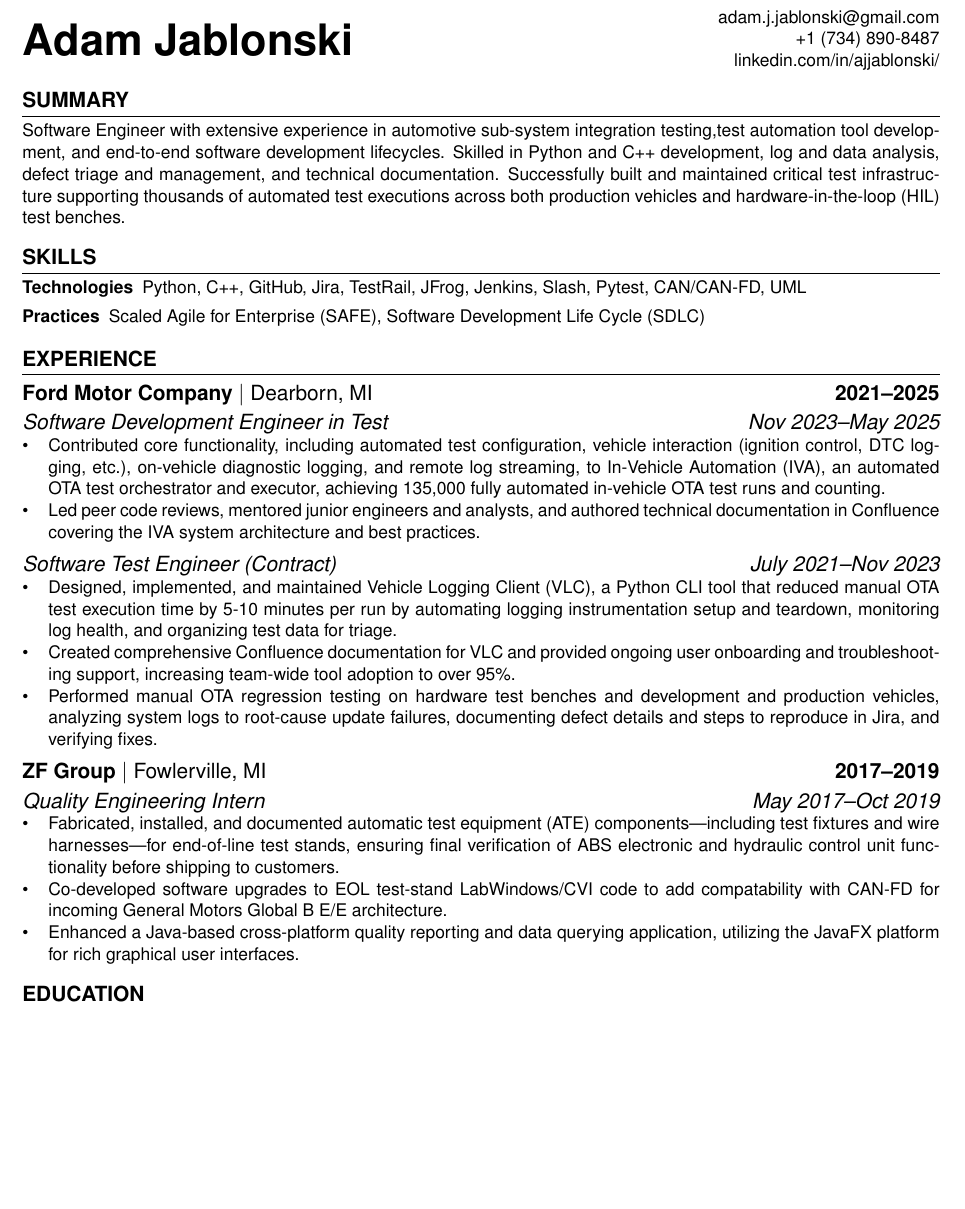
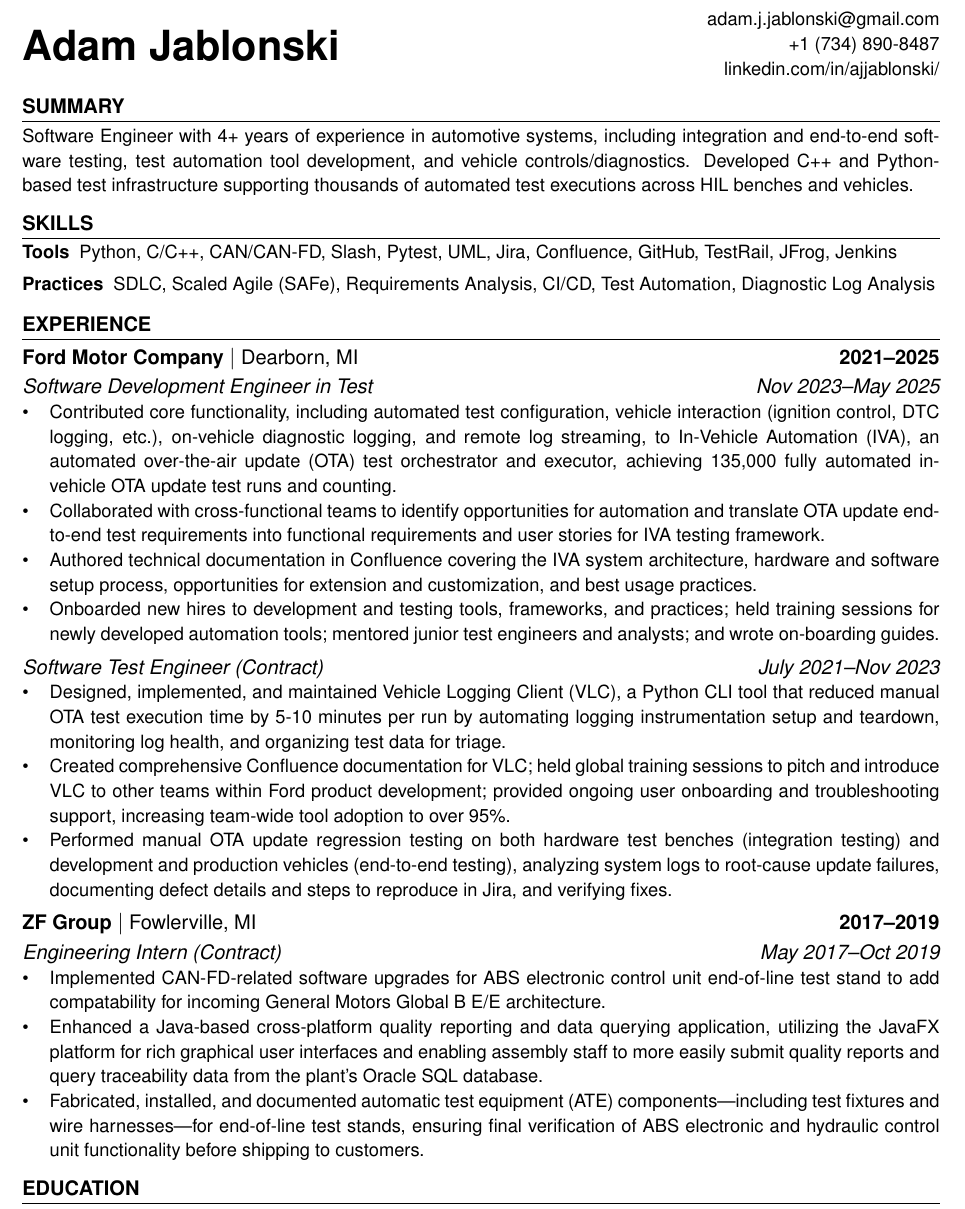
Before and after one commit to adamjjablonski/resume, a LaTeX CV (tex/Adam-Jablonski-Resume.tex): part of the page, cut so that both start at the same text, the shorter picture padded with empty space. Compiled offline with pdfLaTeX.

Commit message:
Improved job descriptions to match listing

```diff
--- a/tex/Adam-Jablonski-Resume.tex
+++ b/tex/Adam-Jablonski-Resume.tex
@@ -3,10 +3,10 @@
 % Link: https://github.com/subidit/rover-resume
 %------------------------
 
-\documentclass[10pt]{article}
+\documentclass[11pt]{article}
 
 % Typeface
-\usepackage[scaled=0.96]{helvet}
+\usepackage[scaled=0.92]{helvet}
 \usepackage[T1]{fontenc}
 \renewcommand{\familydefault}{\sfdefault}
 
@@ -34,7 +34,7 @@
 
 \usepackage{titlesec}
 \titleformat{\section}{\large\bfseries\uppercase}{}{}{}[\titlerule]
-\titlespacing{\section}{0pt}{*2}{*1}
+\titlespacing{\section}{0pt}{*1.6}{*0.8}
 \titlespacing{\subsection}{0pt}{*1}{*0.5}
 \titlespacing{\subsubsection}{0pt}{*1}{*0}
 \titleformat*{\subsubsection}{\large\itshape}
@@ -66,20 +66,16 @@
 
 \section{Summary}
 \noindent
-Software Engineer with extensive experience in automotive sub-system
-integration testing,test automation tool development, and end-to-end software
-development lifecycles. Skilled in Python and C++ development, log and data
-analysis, defect triage and management, and technical documentation.
-Successfully built and maintained critical test infrastructure supporting
-thousands of automated test executions across both production vehicles and
-hardware-in-the-loop (HIL) test benches.
+Software Engineer with 4+ years of experience in automotive systems, including
+integration and end-to-end software testing, test automation tool development, and vehicle
+controls/diagnostics. Developed C++ and Python-based test infrastructure supporting
+thousands of automated test executions across HIL benches and vehicles.
 
 \section{Skills}
 \begin{description}[itemsep=0pt]
-  \item[Technologies] Python, C++, GitHub, Jira, TestRail, JFrog, Jenkins,
-  Slash, Pytest, CAN/CAN-FD, UML
-  \item[Practices] Scaled Agile for Enterprise (SAFE), Software Development
-  Life Cycle (SDLC)
+  \item[Tools] Python, C/C++, CAN/CAN-FD, Slash, Pytest, UML, Jira, Confluence, GitHub, TestRail, JFrog, Jenkins
+  \item[Practices] SDLC, Scaled Agile (SAFe), Requirements Analysis, CI/CD,
+  Test Automation, Diagnostic Log Analysis
 \end{description}
 
 \section{Experience}
@@ -90,11 +86,14 @@
   \item Contributed core functionality, including automated test configuration,
   vehicle interaction (ignition control, DTC logging, etc.), on-vehicle
   diagnostic logging, and remote log streaming, to In-Vehicle Automation (IVA),
-  an automated OTA test orchestrator and executor, achieving 135,000 fully
-  automated in-vehicle OTA test runs and counting.
-  \item Led peer code reviews, mentored junior engineers and analysts, and
-  authored technical documentation in Confluence covering the IVA system
-  architecture and best practices.
+  an automated over-the-air update (OTA) test orchestrator and executor, achieving 135,000 fully
+  automated in-vehicle OTA update test runs and counting.
+  \item Collaborated with cross-functional teams to identify opportunities for
+  automation and translate OTA update end-to-end test requirements into functional requirements and user stories for IVA testing framework.
+  \item Authored technical documentation in Confluence covering the IVA system
+  architecture, hardware and software setup process, opportunities for extension and customization, and best usage practices.
+  \item Onboarded new hires to development and testing tools, frameworks, and practices; held training sessions for newly developed automation
+  tools; mentored junior test engineers and analysts; and wrote on-boarding guides.
 \end{itemize}
 
 \subsubsection{Software Test Engineer (Contract)\hfill July 2021--Nov 2023}
@@ -103,29 +102,31 @@
   a Python CLI tool that reduced manual OTA test execution time by 5-10 minutes
   per run by automating logging instrumentation setup and teardown, monitoring
   log health, and organizing test data for triage.
-  \item Created comprehensive Confluence documentation for VLC and provided
-  ongoing user onboarding and troubleshooting support, increasing team-wide
+  \item Created comprehensive Confluence documentation for VLC; held global training
+  sessions to pitch and introduce VLC to other teams within Ford product development;
+  provided ongoing user onboarding and troubleshooting support, increasing team-wide
   tool adoption to over 95\%.
-  \item Performed manual OTA regression testing on hardware test benches and
-  development and production vehicles, analyzing system logs to root-cause
-  update failures, documenting defect details and steps to reproduce in Jira,
-  and verifying fixes.
+  \item Performed manual OTA update regression testing on both hardware test
+  benches (integration testing) and development and production vehicles
+  (end-to-end testing), analyzing system logs to root-cause update failures,
+  documenting defect details and steps to reproduce in Jira, and verifying fixes.
 \end{itemize}
 
 \subsection{ZF Group $|$ {\normalfont Fowlerville, MI} \hfill 2017--2019}
 
-\subsubsection{Quality Engineering Intern \hfill May 2017--Oct 2019}
+\subsubsection{Engineering Intern (Contract) \hfill May 2017--Oct 2019}
 \begin{itemize}
+  \item Implemented CAN-FD-related software upgrades for ABS electronic control
+  unit end-of-line test stand to add compatability for incoming General Motors
+  Global B E/E architecture.
+  \item Enhanced a Java-based cross-platform quality reporting and data
+  querying application, utilizing the JavaFX platform for rich graphical user
+  interfaces and enabling assembly staff to more easily submit quality reports
+  and query traceability data from the plant's Oracle SQL database.
   \item Fabricated, installed, and documented automatic test equipment (ATE)
   components—including test fixtures and wire harnesses—for end-of-line test
   stands, ensuring final verification of ABS electronic and hydraulic control
   unit functionality before shipping to customers.
-  \item Co-developed software upgrades to EOL test-stand LabWindows/CVI code
-  to add compatability with CAN-FD for incoming General Motors Global B E/E
-  architecture.
-  \item Enhanced a Java-based cross-platform quality reporting and data
-  querying application, utilizing the JavaFX platform for rich graphical user
-  interfaces.
 \end{itemize}
 
 \section{Education}
```
Also changed, not shown: tex/Adam-Jablonski-Resume.pdf.
